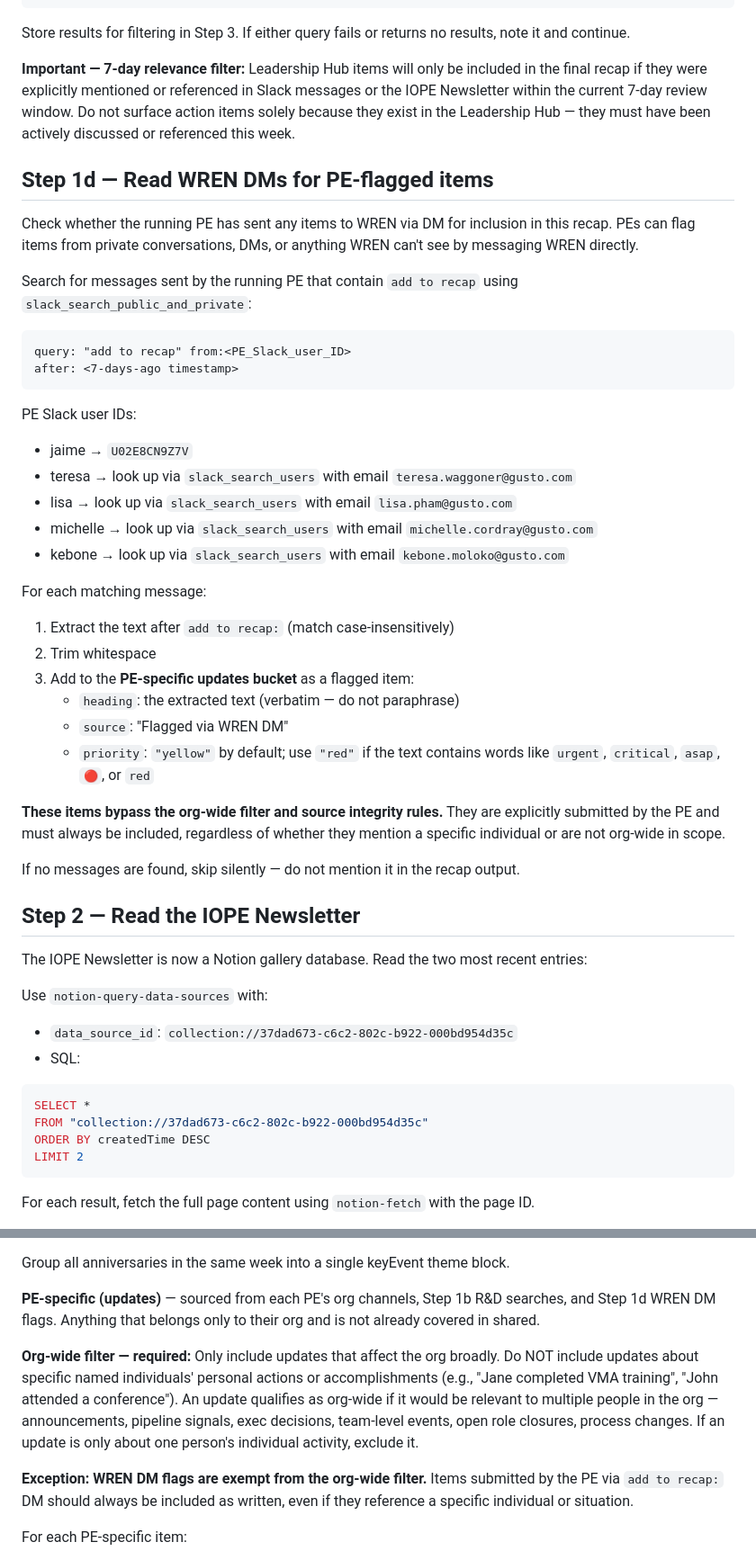
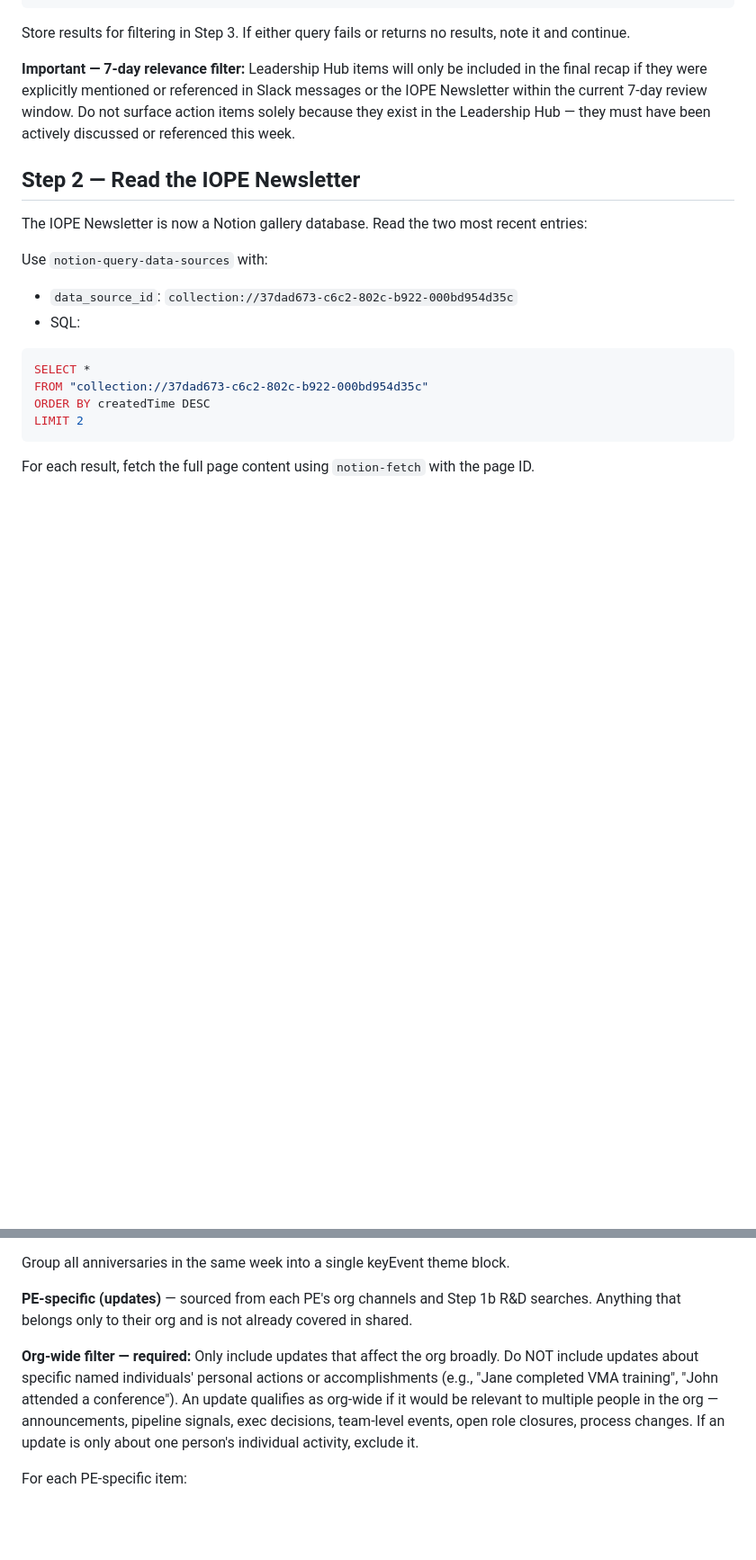
Before and after one commit to jaimetavarez1/invite-weekly-recap, a Markdown page: skills/weekly-recap/SKILL.md, 2 parts joined by grey strips. Shown at 90% size. Drawn GitHub-style; blank space fills up the shorter version.

Commit message:
Remove Step 1d and WREN DM flag references

````diff
--- a/skills/weekly-recap/SKILL.md
+++ b/skills/weekly-recap/SKILL.md
@@ -197,36 +197,6 @@ Store results for filtering in Step 3. If either query fails or returns no resul
 
 **Important — 7-day relevance filter:** Leadership Hub items will only be included in the final recap if they were explicitly mentioned or referenced in Slack messages or the IOPE Newsletter within the current 7-day review window. Do not surface action items solely because they exist in the Leadership Hub — they must have been actively discussed or referenced this week.
 
-## Step 1d — Read WREN DMs for PE-flagged items
-
-Check whether the running PE has sent any items to WREN via DM for inclusion in this recap. PEs can flag items from private conversations, DMs, or anything WREN can't see by messaging WREN directly.
-
-Search for messages sent by the running PE that contain `add to recap` using `slack_search_public_and_private`:
-
-```
-query: "add to recap" from:<PE_Slack_user_ID>
-after: <7-days-ago timestamp>
-```
-
-PE Slack user IDs:
-- jaime → `U02E8CN9Z7V`
-- teresa → look up via `slack_search_users` with email `teresa.waggoner@gusto.com`
-- lisa → look up via `slack_search_users` with email `lisa.pham@gusto.com`
-- michelle → look up via `slack_search_users` with email `michelle.cordray@gusto.com`
-- kebone → look up via `slack_search_users` with email `kebone.moloko@gusto.com`
-
-For each matching message:
-1. Extract the text after `add to recap:` (match case-insensitively)
-2. Trim whitespace
-3. Add to the **PE-specific updates bucket** as a flagged item:
-   - `heading`: the extracted text (verbatim — do not paraphrase)
-   - `source`: "Flagged via WREN DM"
-   - `priority`: `"yellow"` by default; use `"red"` if the text contains words like `urgent`, `critical`, `asap`, `🔴`, or `red`
-
-**These items bypass the org-wide filter and source integrity rules.** They are explicitly submitted by the PE and must always be included, regardless of whether they mention a specific individual or are not org-wide in scope.
-
-If no messages are found, skip silently — do not mention it in the recap output.
-
 ## Step 2 — Read the IOPE Newsletter
 
 The IOPE Newsletter is now a Notion gallery database. Read the two most recent entries:
@@ -360,11 +330,9 @@ For each anniversary printed, add a keyEvent item with:
 
 Group all anniversaries in the same week into a single keyEvent theme block.
 
-**PE-specific (updates)** — sourced from each PE's org channels, Step 1b R&D searches, and Step 1d WREN DM flags. Anything that belongs only to their org and is not already covered in shared.
+**PE-specific (updates)** — sourced from each PE's org channels and Step 1b R&D searches. Anything that belongs only to their org and is not already covered in shared.
 
 **Org-wide filter — required:** Only include updates that affect the org broadly. Do NOT include updates about specific named individuals' personal actions or accomplishments (e.g., "Jane completed VMA training", "John attended a conference"). An update qualifies as org-wide if it would be relevant to multiple people in the org — announcements, pipeline signals, exec decisions, team-level events, open role closures, process changes. If an update is only about one person's individual activity, exclude it.
-
-**Exception: WREN DM flags are exempt from the org-wide filter.** Items submitted by the PE via `add to recap:` DM should always be included as written, even if they reference a specific individual or situation.
 
 For each PE-specific item:
 - Limit to the past 7 days
````
